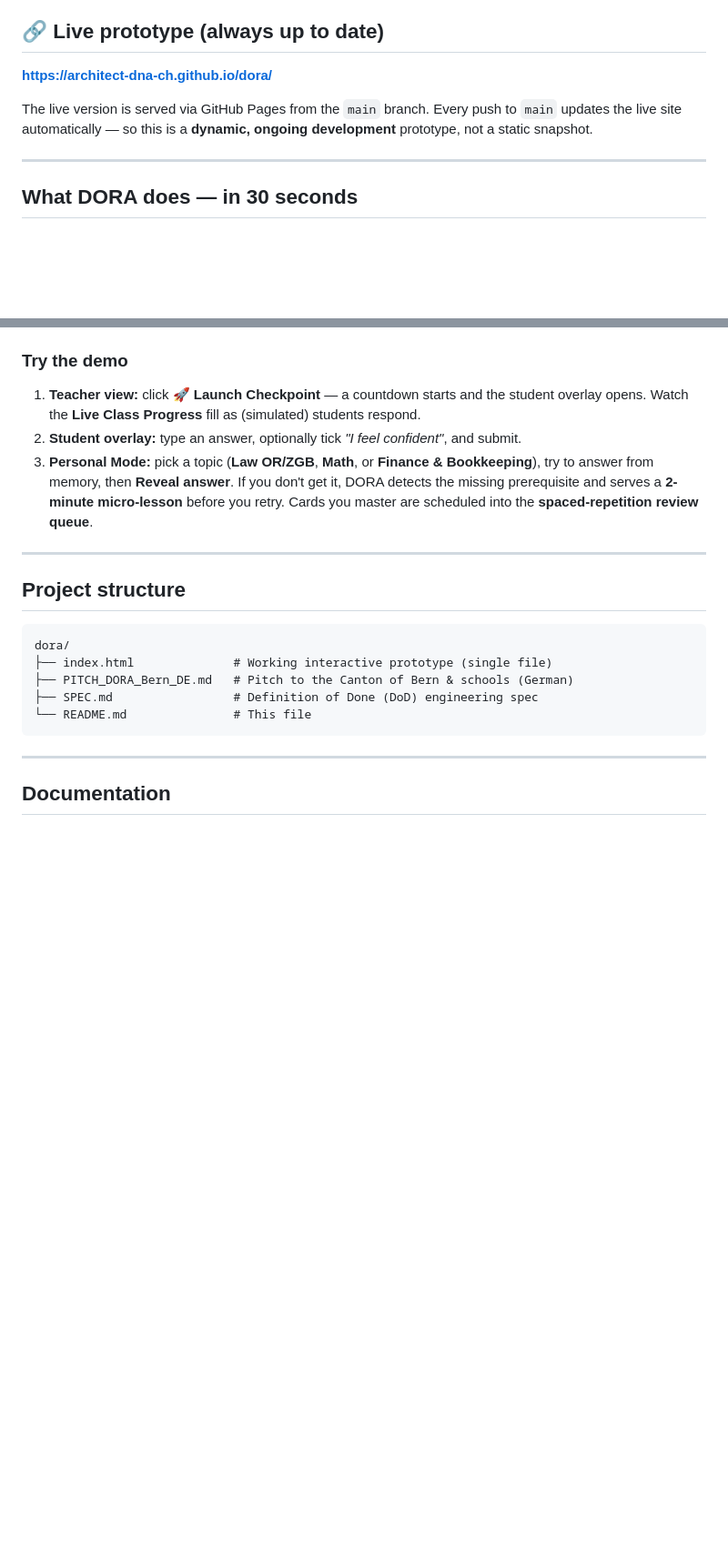
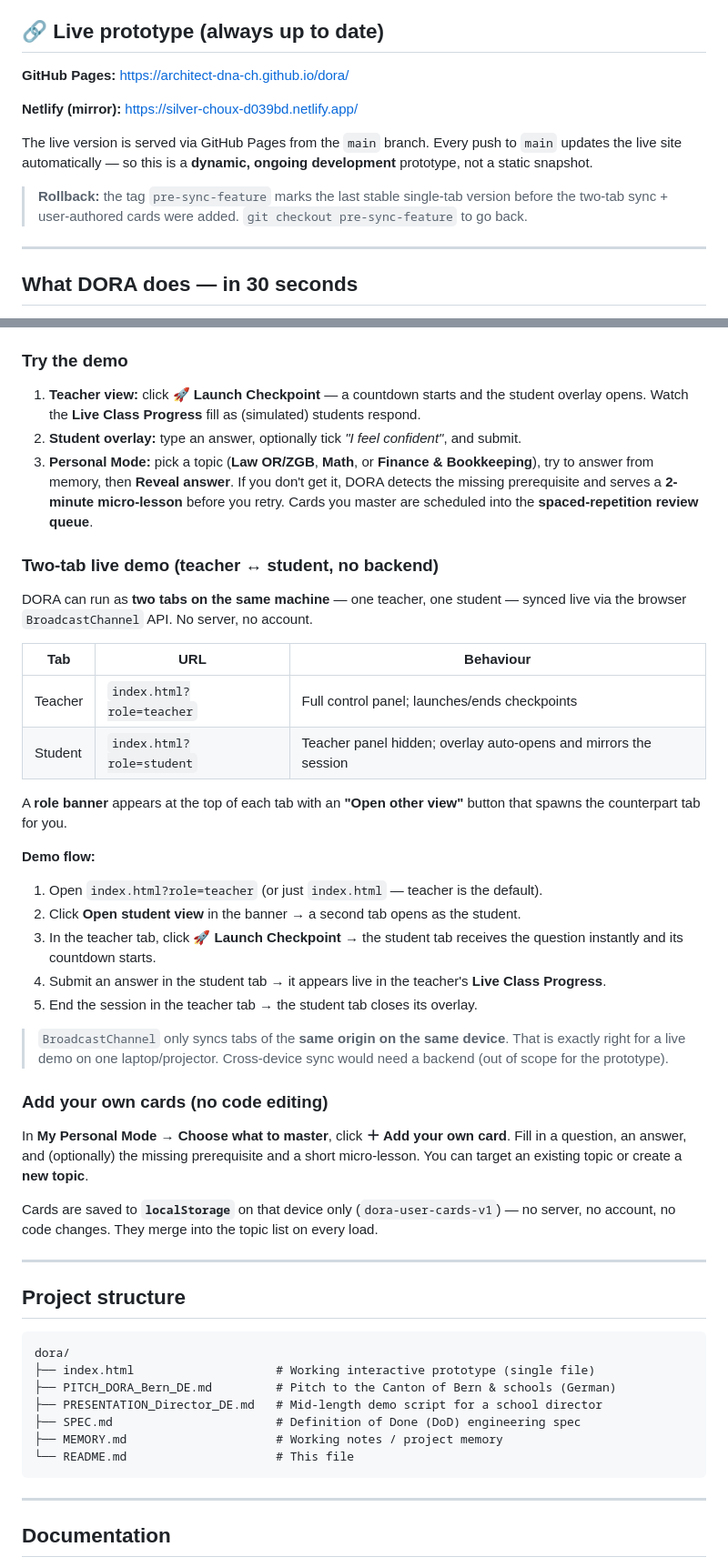
Before and after one commit to architect-dna-ch/dora, a Markdown page: README.md, 2 parts joined by grey strips. Shown at 91% size. GitHub-like rendering; blank space fills up the shorter version.

Commit message:
docs: document two-tab sync, user-authored cards, Netlify mirror + rollback tag

````diff
--- a/README.md
+++ b/README.md
@@ -10,11 +10,17 @@ specification / Definition of Done**.
 
 ## 🔗 Live prototype (always up to date)
 
-**https://architect-dna-ch.github.io/dora/**
+**GitHub Pages:** https://architect-dna-ch.github.io/dora/
+
+**Netlify (mirror):** https://silver-choux-d039bd.netlify.app/
 
 The live version is served via GitHub Pages from the `main` branch. Every push
 to `main` updates the live site automatically — so this is a **dynamic, ongoing
 development** prototype, not a static snapshot.
+
+> **Rollback:** the tag `pre-sync-feature` marks the last stable single-tab
+> version before the two-tab sync + user-authored cards were added.
+> `git checkout pre-sync-feature` to go back.
 
 ---
 
@@ -73,16 +79,54 @@ python3 -m http.server 8000
    micro-lesson** before you retry. Cards you master are scheduled into the
    **spaced-repetition review queue**.
 
+### Two-tab live demo (teacher ↔ student, no backend)
+
+DORA can run as **two tabs on the same machine** — one teacher, one student —
+synced live via the browser `BroadcastChannel` API. No server, no account.
+
+| Tab | URL | Behaviour |
+|-----|-----|-----------|
+| Teacher | `index.html?role=teacher` | Full control panel; launches/ends checkpoints |
+| Student | `index.html?role=student` | Teacher panel hidden; overlay auto-opens and mirrors the session |
+
+A **role banner** appears at the top of each tab with an **"Open other view"**
+button that spawns the counterpart tab for you.
+
+**Demo flow:**
+1. Open `index.html?role=teacher` (or just `index.html` — teacher is the default).
+2. Click **Open student view** in the banner → a second tab opens as the student.
+3. In the teacher tab, click **🚀 Launch Checkpoint** → the student tab receives
+   the question instantly and its countdown starts.
+4. Submit an answer in the student tab → it appears live in the teacher's
+   **Live Class Progress**.
+5. End the session in the teacher tab → the student tab closes its overlay.
+
+> `BroadcastChannel` only syncs tabs of the **same origin on the same device**.
+> That is exactly right for a live demo on one laptop/projector. Cross-device
+> sync would need a backend (out of scope for the prototype).
+
+### Add your own cards (no code editing)
+
+In **My Personal Mode → Choose what to master**, click **＋ Add your own card**.
+Fill in a question, an answer, and (optionally) the missing prerequisite and a
+short micro-lesson. You can target an existing topic or create a **new topic**.
+
+Cards are saved to **`localStorage`** on that device only (`dora-user-cards-v1`)
+— no server, no account, no code changes. They merge into the topic list on
+every load.
+
 ---
 
 ## Project structure
 
 ```
 dora/
-├── index.html              # Working interactive prototype (single file)
-├── PITCH_DORA_Bern_DE.md   # Pitch to the Canton of Bern & schools (German)
-├── SPEC.md                 # Definition of Done (DoD) engineering spec
-└── README.md               # This file
+├── index.html                    # Working interactive prototype (single file)
+├── PITCH_DORA_Bern_DE.md         # Pitch to the Canton of Bern & schools (German)
+├── PRESENTATION_Director_DE.md   # Mid-length demo script for a school director
+├── SPEC.md                       # Definition of Done (DoD) engineering spec
+├── MEMORY.md                     # Working notes / project memory
+└── README.md                     # This file
 ```
 
 ---
````
